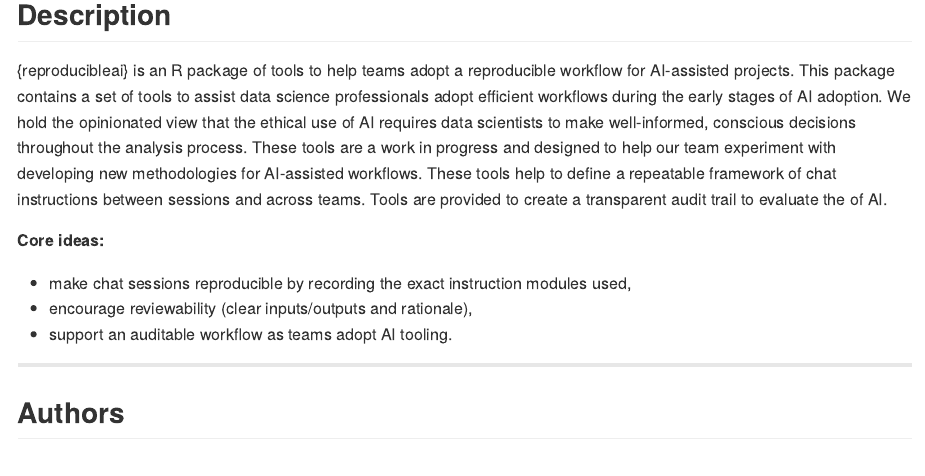
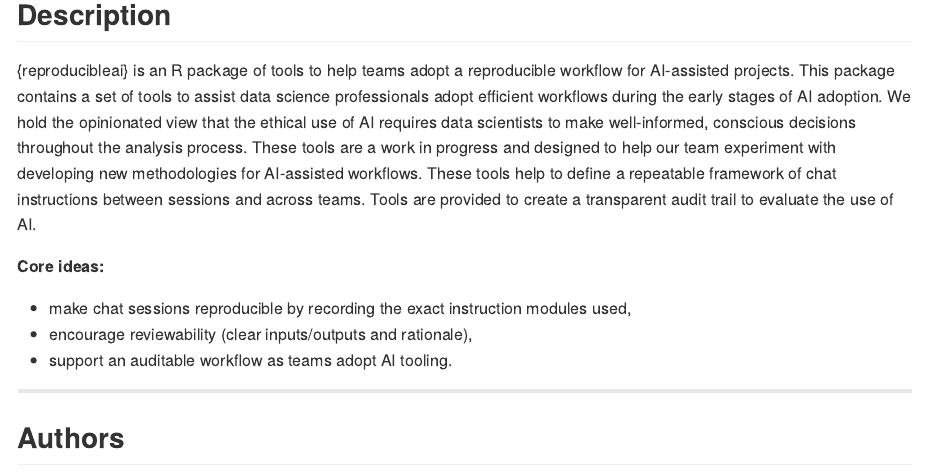
Before and after one commit to MVR-GIS/ethicalai, an R Markdown document (README.Rmd): the page in a window 1100 px wide, from 120 px down. The pictures show the output file README.md that the author committed with the source, drawn offline in the style of GitHub; badge pictures from the web are left out.

Commit message:
more changes

```diff
--- a/README.Rmd
+++ b/README.Rmd
@@ -33,7 +33,7 @@ knitr::opts_chunk$set(
   with developing new methodologies for AI-assisted workflows. These tools help to
   define a repeatable framework of chat instructions between sessions and across
   teams. Tools are provided to create a transparent audit trail to evaluate the
-  of AI.
+  use of AI.
 
 **Core ideas:**
 
```
Also changed, not shown: README.md, 2 other files.
